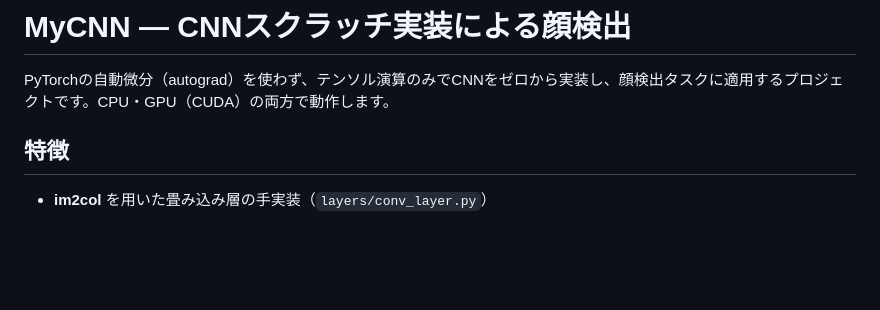
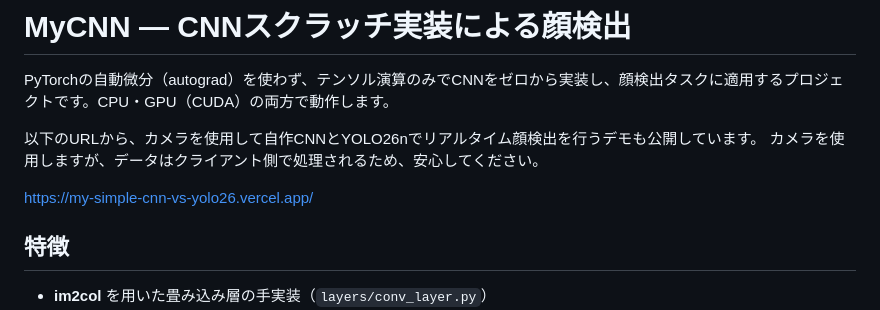
Before and after one commit to Ringoacid/my-simple-cnn-vs-yolo26, a Markdown page: README.md, the part around the change. Rendered like a GitHub page; blank space fills up the shorter version.

Commit message:
doc: README.mdにデモに関する記載を追加

```diff
--- a/README.md
+++ b/README.md
@@ -1,6 +1,11 @@
 # MyCNN — CNNスクラッチ実装による顔検出
 
 PyTorchの自動微分（autograd）を使わず、テンソル演算のみでCNNをゼロから実装し、顔検出タスクに適用するプロジェクトです。CPU・GPU（CUDA）の両方で動作します。
+
+以下のURLから、カメラを使用して自作CNNとYOLO26nでリアルタイム顔検出を行うデモも公開しています。
+カメラを使用しますが、データはクライアント側で処理されるため、安心してください。
+
+https://my-simple-cnn-vs-yolo26.vercel.app/
 
 ## 特徴
 
```
